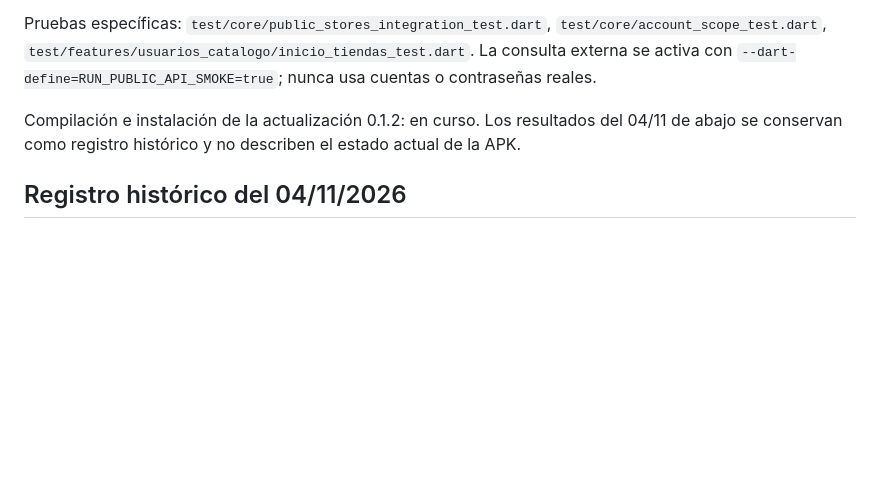
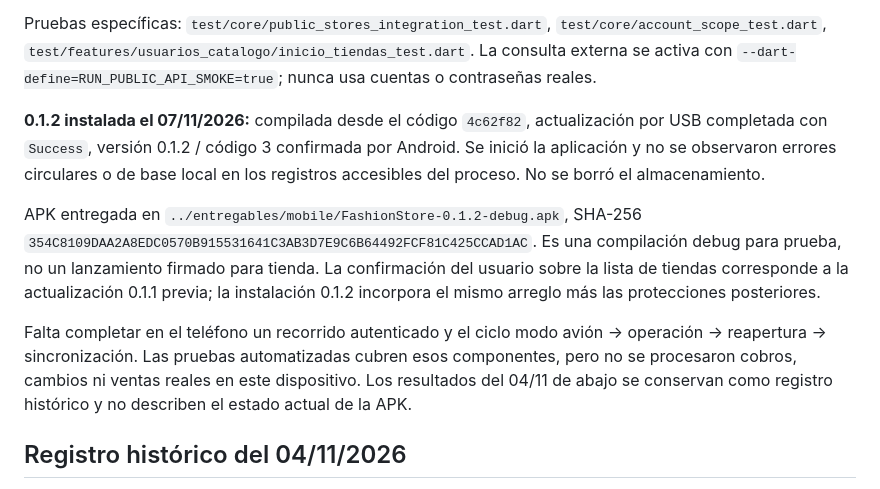
Before and after one commit to JA-Guevara/MOBILE_MARKETPLACE_MODA, a Markdown page: docs/VALIDACION_ANDROID.md, the part around the change. GitHub-like rendering; blank space fills up the shorter version.

Commit message:
docs(mobile): registra APK 0.1.2 instalada y evidencia de validacion

```diff
--- a/docs/VALIDACION_ANDROID.md
+++ b/docs/VALIDACION_ANDROID.md
@@ -13,7 +13,11 @@ Se reprodujo y corrigió el fallo de inicio «No pudimos cargar las tiendas»: l
 
 Pruebas específicas: `test/core/public_stores_integration_test.dart`, `test/core/account_scope_test.dart`, `test/features/usuarios_catalogo/inicio_tiendas_test.dart`. La consulta externa se activa con `--dart-define=RUN_PUBLIC_API_SMOKE=true`; nunca usa cuentas o contraseñas reales.
 
-Compilación e instalación de la actualización 0.1.2: en curso. Los resultados del 04/11 de abajo se conservan como registro histórico y no describen el estado actual de la APK.
+**0.1.2 instalada el 07/11/2026:** compilada desde el código `4c62f82`, actualización por USB completada con `Success`, versión 0.1.2 / código 3 confirmada por Android. Se inició la aplicación y no se observaron errores circulares o de base local en los registros accesibles del proceso. No se borró el almacenamiento.
+
+APK entregada en `../entregables/mobile/FashionStore-0.1.2-debug.apk`, SHA-256 `354C8109DAA2A8EDC0570B915531641C3AB3D7E9C6B64492FCF81C425CCAD1AC`. Es una compilación debug para prueba, no un lanzamiento firmado para tienda. La confirmación del usuario sobre la lista de tiendas corresponde a la actualización 0.1.1 previa; la instalación 0.1.2 incorpora el mismo arreglo más las protecciones posteriores.
+
+Falta completar en el teléfono un recorrido autenticado y el ciclo modo avión → operación → reapertura → sincronización. Las pruebas automatizadas cubren esos componentes, pero no se procesaron cobros, cambios ni ventas reales en este dispositivo. Los resultados del 04/11 de abajo se conservan como registro histórico y no describen el estado actual de la APK.
 
 ## Registro histórico del 04/11/2026
 
```
